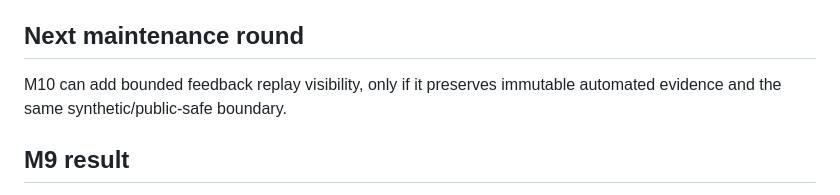
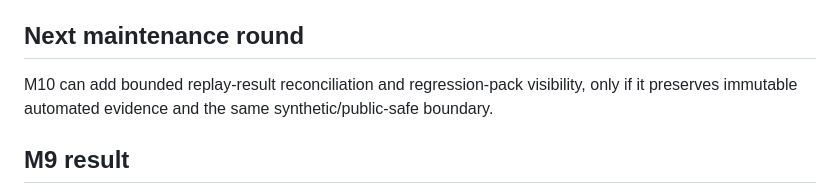
Before and after one commit to magicyao2028-pixel/ai-product-agent-evaluation-lab, a Markdown page: HANDOFF.md, the part around the change. Drawn GitHub-style.

Commit message:
activation17_handoff_next_round

```diff
--- a/HANDOFF.md
+++ b/HANDOFF.md
@@ -35,7 +35,7 @@ PYTHONPATH=src python -m agent_evaluation_lab.trial_cli
 
 ## Next maintenance round
 
-M10 can add bounded feedback replay visibility, only if it preserves immutable automated evidence and the same synthetic/public-safe boundary.
+M10 can add bounded replay-result reconciliation and regression-pack visibility, only if it preserves immutable automated evidence and the same synthetic/public-safe boundary.
 
 ## M9 result
 
```
